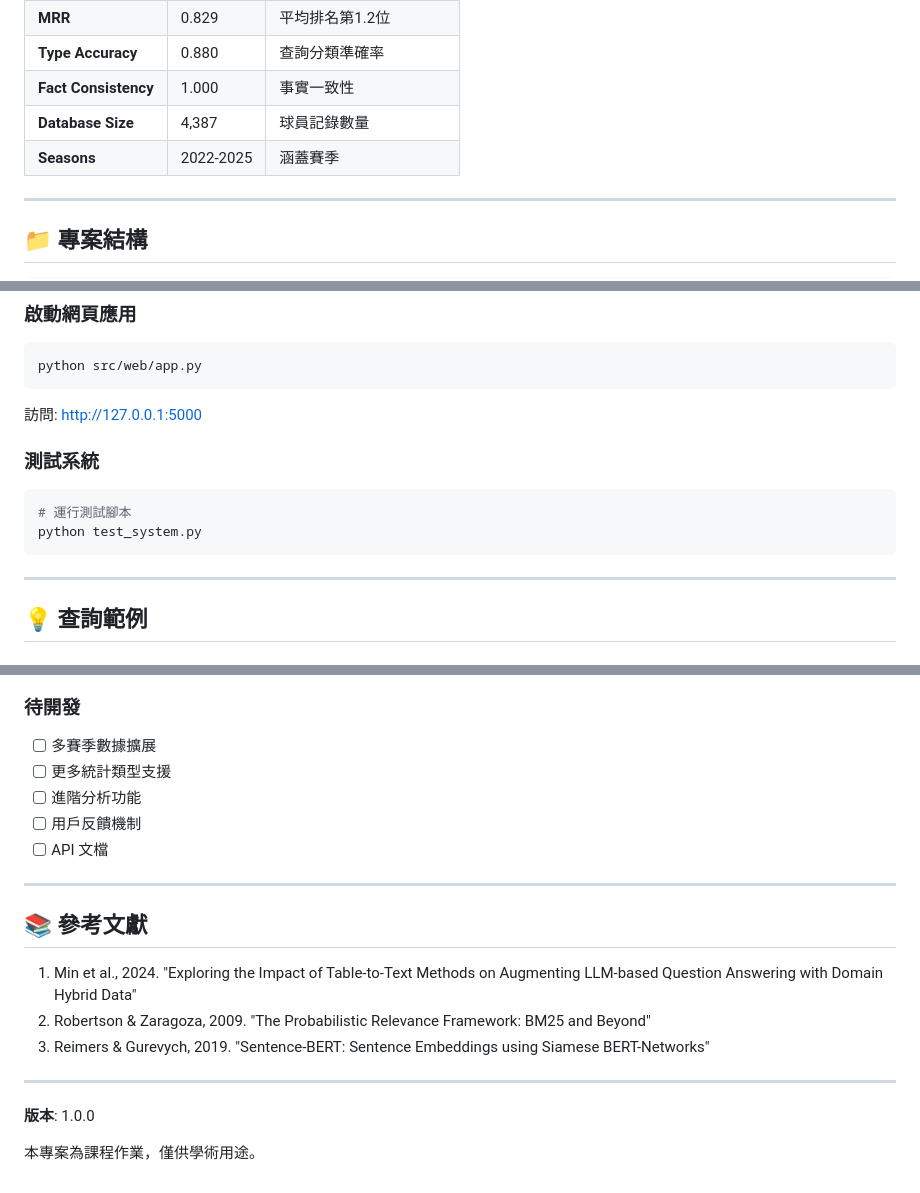
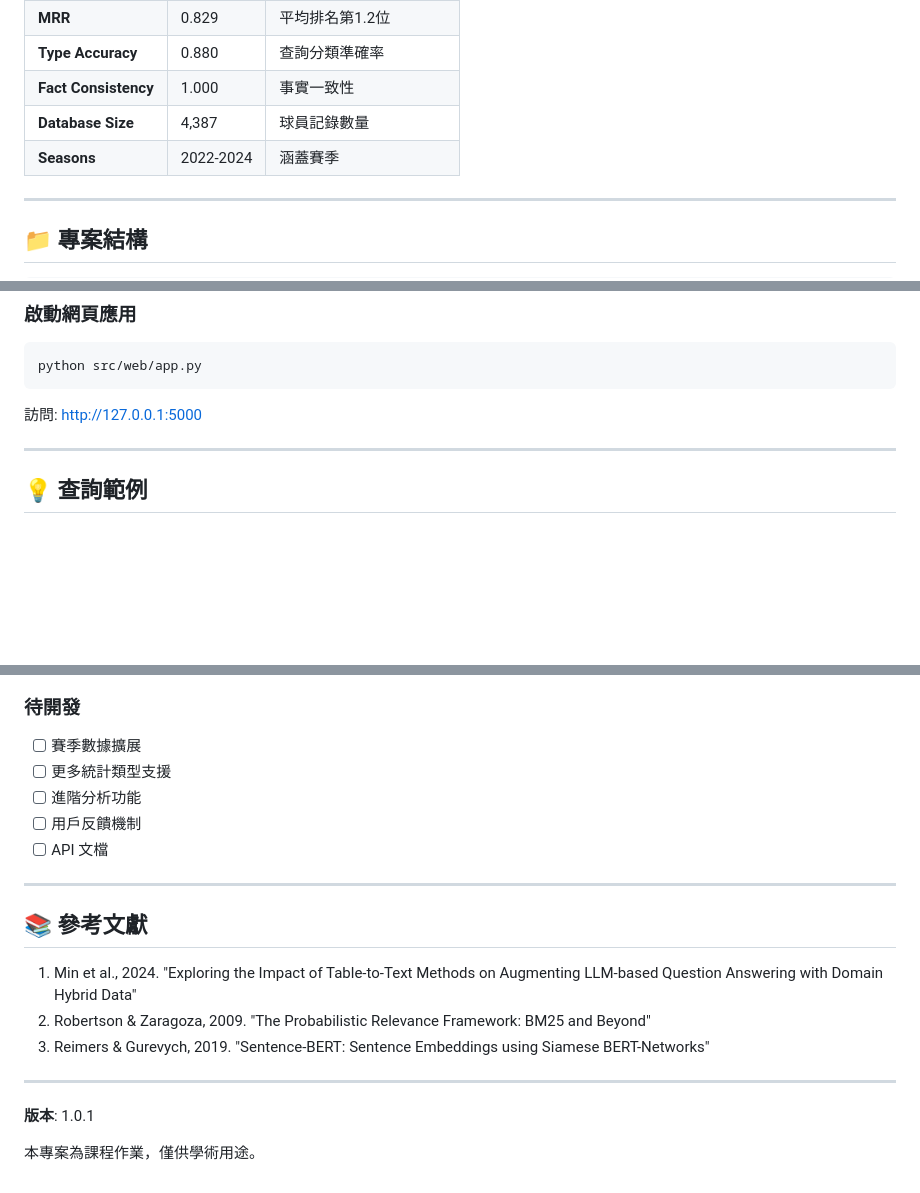
Before and after one commit to mizu5555/MLB_IR, a Markdown page: README.md, 3 parts joined by grey strips. GitHub-like rendering; blank space fills up the shorter version.

Commit message:
Revise README with updated seasons and version
Updated project details, including season coverage and version number.

````diff
--- a/README.md
+++ b/README.md
@@ -54,7 +57,7 @@
 | **Type Accuracy** | 0.880 | 查詢分類準確率 |
 | **Fact Consistency** | 1.000 | 事實一致性 |
 | **Database Size** | 4,387 | 球員記錄數量 |
-| **Seasons** | 2022-2025 | 涵蓋賽季 |
+| **Seasons** | 2022-2024 | 涵蓋賽季 |
 
 ---
 
@@ -166,13 +169,6 @@ python src/web/app.py
 ```
 
 訪問: http://127.0.0.1:5000
-
-### 測試系統
-
-```bash
-# 運行測試腳本
-python test_system.py
-```
 
 ---
 
@@ -314,7 +310,7 @@ python src/web/app.py
 
 ### 待開發
 
-- [ ] 多賽季數據擴展
+- [ ] 賽季數據擴展
 - [ ] 更多統計類型支援
 - [ ] 進階分析功能
 - [ ] 用戶反饋機制
@@ -329,9 +325,8 @@ python src/web/app.py
 2. Robertson & Zaragoza, 2009. "The Probabilistic Relevance Framework: BM25 and Beyond"
 3. Reimers & Gurevych, 2019. "Sentence-BERT: Sentence Embeddings using Siamese BERT-Networks"
 
-
 ---
 
-**版本**: 1.0.0
+**版本**: 1.0.1
 
 本專案為課程作業，僅供學術用途。
````
Also changed, not shown: other parts of README.md (+4 -1 lines).
